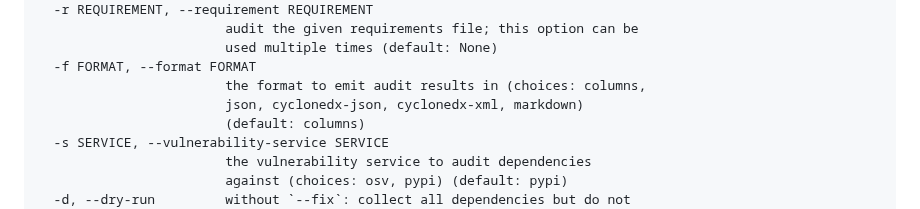
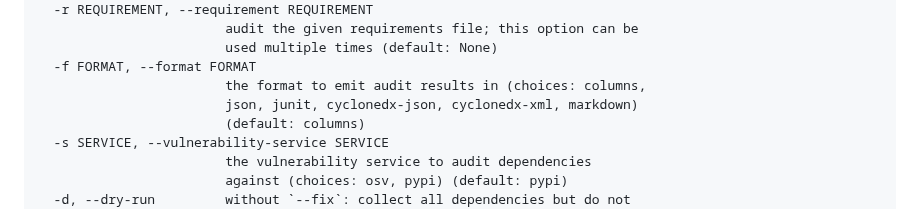
Before and after one commit to pypa/pip-audit, a Markdown page: README.md, the part around the change. Drawn GitHub-style.

```diff
--- a/README.md
+++ b/README.md
@@ -156,7 +156,7 @@ optional arguments:
                         used multiple times (default: None)
   -f FORMAT, --format FORMAT
                         the format to emit audit results in (choices: columns,
-                        json, cyclonedx-json, cyclonedx-xml, markdown)
+                        json, junit, cyclonedx-json, cyclonedx-xml, markdown)
                         (default: columns)
   -s SERVICE, --vulnerability-service SERVICE
                         the vulnerability service to audit dependencies
```
